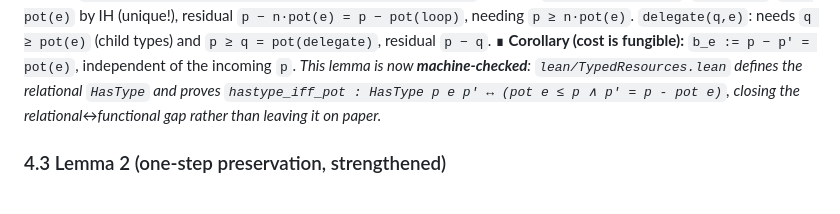
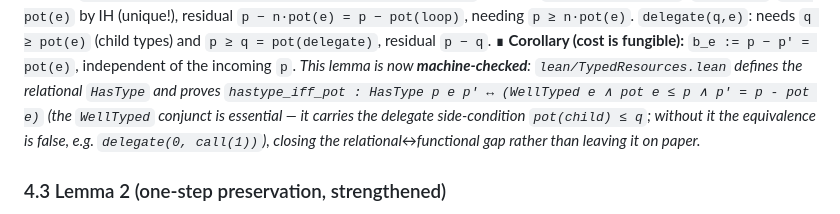
Before and after one commit to hernaninverso/typed-resources, a Markdown page: PAPER.md, the part around the change. Drawn GitHub-style.

Commit message:
v2.4: fix stale §4.2 formula (missing WellTyped) — round-3 catch by gpt-5.5
Round-3 focused re-audit (5 models, told exactly what was fixed): 3 publish_as_is
(grok-destructive, qwen, deepseek), 2 minor_revision (gpt-5.5, opus), 0 major.
All five confirm both round-2 blockers are CLOSED:
- lemma0_blocker_closed: yes (hastype_iff_pot has the WellTyped conjunct,
  exact rules kill the slack counterexample)
- sn_measure_blocker_closed: yes (step_decreases proves all 9 rule cases)

Only real remaining edit (gpt-5.5): §4.2 corollary text stated the equivalence
without WellTyped — false for delegate(0, call(1)). Fixed to match the Lean
theorem (WellTyped conjunct + the counterexample noted inline).

Trajectory across rounds: 7 major (R1) → 1 major (R2) → 0 major (R3).

```diff
--- a/PAPER.md
+++ b/PAPER.md
@@ -257,7 +257,9 @@ p − pot(if)`, needing `p ≥ max = pot(if)`. `loop(n,e)`: `b = pot(e)` by IH (
 types) and `p ≥ q = pot(delegate)`, residual `p − q`. ∎
 **Corollary (cost is fungible):** `b_e := p − p′ = pot(e)`, independent of the incoming `p`. *This
 lemma is now **machine-checked**: `lean/TypedResources.lean` defines the relational `HasType` and
-proves `hastype_iff_pot : HasType p e p' ↔ (pot e ≤ p ∧ p' = p - pot e)`, closing the
+proves `hastype_iff_pot : HasType p e p' ↔ (WellTyped e ∧ pot e ≤ p ∧ p' = p - pot e)` (the
+`WellTyped` conjunct is essential — it carries the delegate side-condition `pot(child) ≤ q`; without
+it the equivalence is false, e.g. `delegate(0, call(1))`), closing the
 relational↔functional gap rather than leaving it on paper.*
 
 ### 4.3 Lemma 2 (one-step preservation, strengthened)
```
